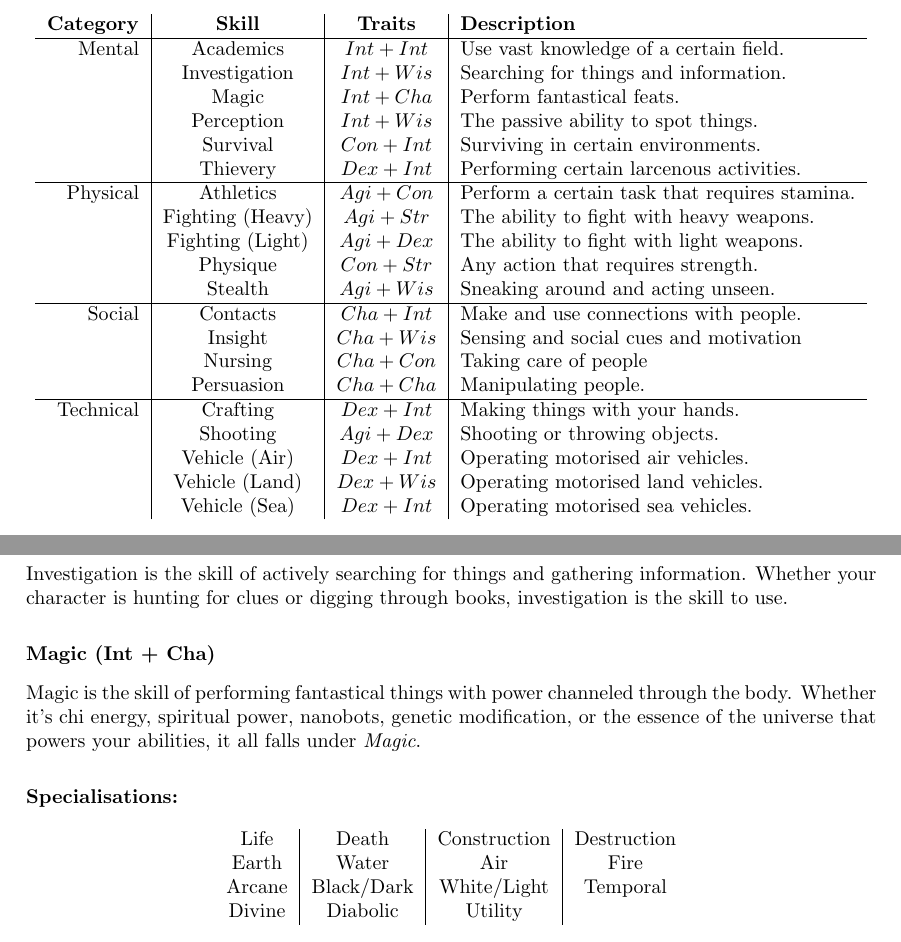
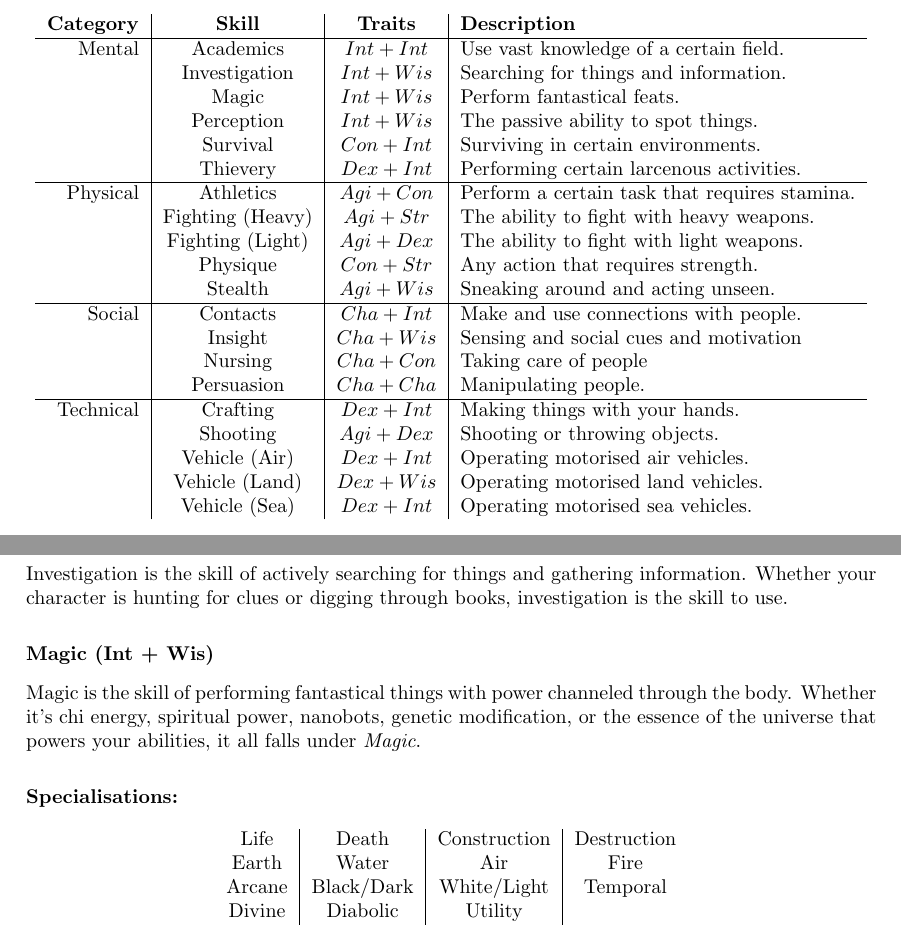
Before and after one commit to ElectricCoffee/SirenRPG, a LaTeX thesis (src/main.tex, which reads src/chapters/skills.tex): two parts of pages 20 and 21 of 49, joined at a grey line, cut so that both start at the same text. Compiled offline with pdfLaTeX.

Commit message:
change Magic back to Int+Wis
Int+Cha made no sense

```diff
--- a/src/chapters/skills.tex
+++ b/src/chapters/skills.tex
@@ -18,7 +18,7 @@ She rolls 3d6, and rolls a 1, a 5, and a 3, which is 9 in total. This means she
 \textbf{Category} & \textbf{Skill}   & \textbf{Traits} & \textbf{Description} \\\hline
     Mental    & Academics        & $Int+Int$ & Use vast knowledge of a certain field.        \\
               & Investigation    & $Int+Wis$ & Searching for things and information.         \\
-              & Magic            & $Int+Cha$ & Perform fantastical feats.                    \\
+              & Magic            & $Int+Wis$ & Perform fantastical feats.                    \\
               & Perception       & $Int+Wis$ & The passive ability to spot things.           \\
               & Survival         & $Con+Int$ & Surviving in certain environments.            \\
               & Thievery         & $Dex+Int$ & Performing certain larcenous activities.      \\\hline
@@ -74,7 +74,7 @@ If your character needs to identify ancient writing, source herbs, design circui
 Investigation is the skill of actively searching for things and gathering information.
 Whether your character is hunting for clues or digging through books, investigation is the skill to use.
 
-\subsubsection{Magic (Int + Cha)}
+\subsubsection{Magic (Int + Wis)}
 Magic is the skill of performing fantastical things with power channeled through the body.
 Whether it's chi energy, spiritual power, nanobots, genetic modification, or the essence of the universe that powers your abilities, it all falls under \textit{Magic}.
 
```
